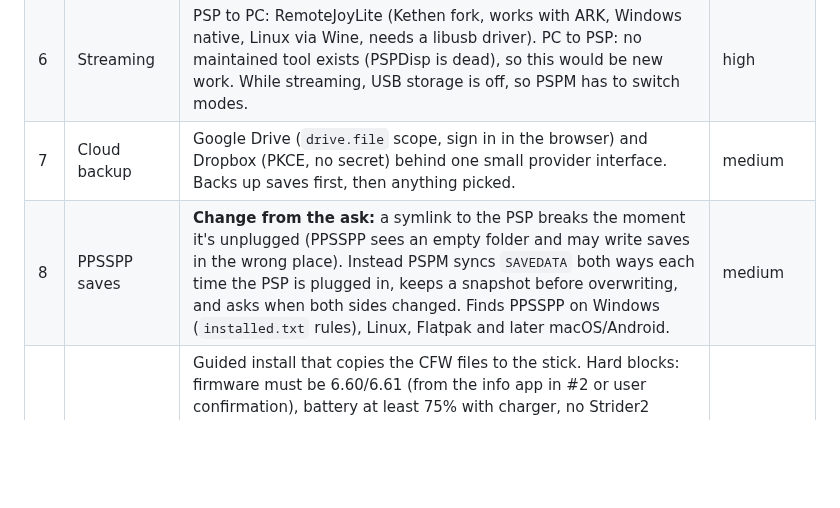
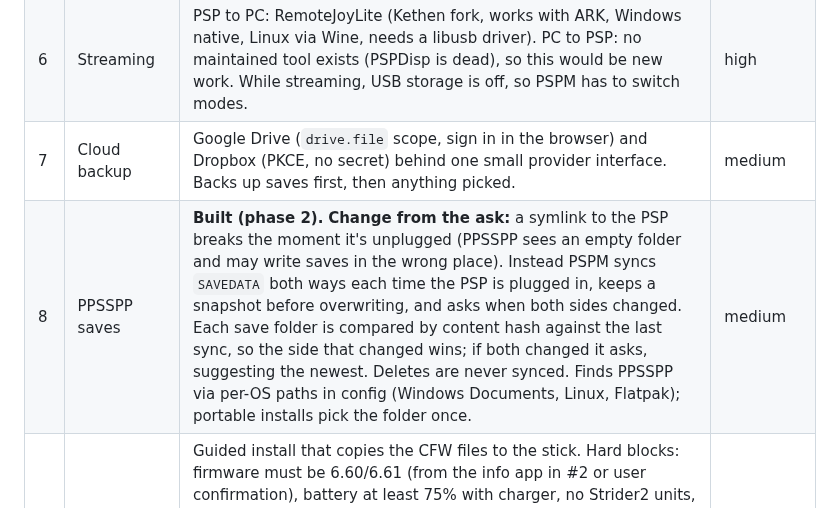
Before and after one commit to Armoji-code/pspm, a Markdown page: docs/PLAN.md, the part around one of its changes. Rendered like a GitHub page; blank space fills up the shorter version.

```diff
--- a/docs/PLAN.md
+++ b/docs/PLAN.md
@@ -46,7 +46,7 @@ PSP detection: psutil checks mounted drives every 2 seconds. This works on every
 | 5 | PS1 converter | Call pop-fe (Python, LGPL) or PSXPackager (MIT, .NET CLI) as a subprocess. We never ship BIOS or games. | low |
 | 6 | Streaming | PSP to PC: RemoteJoyLite (Kethen fork, works with ARK, Windows native, Linux via Wine, needs a libusb driver). PC to PSP: no maintained tool exists (PSPDisp is dead), so this would be new work. While streaming, USB storage is off, so PSPM has to switch modes. | high |
 | 7 | Cloud backup | Google Drive (`drive.file` scope, sign in in the browser) and Dropbox (PKCE, no secret) behind one small provider interface. Backs up saves first, then anything picked. | medium |
-| 8 | PPSSPP saves | **Change from the ask:** a symlink to the PSP breaks the moment it's unplugged (PPSSPP sees an empty folder and may write saves in the wrong place). Instead PSPM syncs `SAVEDATA` both ways each time the PSP is plugged in, keeps a snapshot before overwriting, and asks when both sides changed. Finds PPSSPP on Windows (`installed.txt` rules), Linux, Flatpak and later macOS/Android. | medium |
+| 8 | PPSSPP saves | **Built (phase 2).** **Change from the ask:** a symlink to the PSP breaks the moment it's unplugged (PPSSPP sees an empty folder and may write saves in the wrong place). Instead PSPM syncs `SAVEDATA` both ways each time the PSP is plugged in, keeps a snapshot before overwriting, and asks when both sides changed. Each save folder is compared by content hash against the last sync, so the side that changed wins; if both changed it asks, suggesting the newest. Deletes are never synced. Finds PPSSPP via per-OS paths in config (Windows Documents, Linux, Flatpak); portable installs pick the folder once. | medium |
 | 9 | Auto softmod | Guided install that copies the CFW files to the stick. Hard blocks: firmware must be 6.60/6.61 (from the info app in #2 or user confirmation), battery at least 75% with charger, no Strider2 units, hashes checked after copy, explicit "I understand" before anything. Permanent cIPL is a separate, opt-in step with its own warning. Both ARK-5 (via FasterARK) and ARK-4 final (v4.20.69 r206) are offered; the user picks in the app, ARK-5 is the default. CFW zips downloaded from the official GitHub releases (GPLv3), never Sony files. | **brick risk** |
 
 Research notes: ARK-4's final release was in May 2026 and the repo was archived in August 2026. Work moved to ARK-5, installed with FasterARK (github.com/PSP-Arkfive). This came from the research pass, and I could not open those repos from here to double check.
```
Also changed, not shown: other parts of docs/PLAN.md (+1 -1 lines), README.md (+8 -1 lines), docs/saves.png (added), 7 other files.
